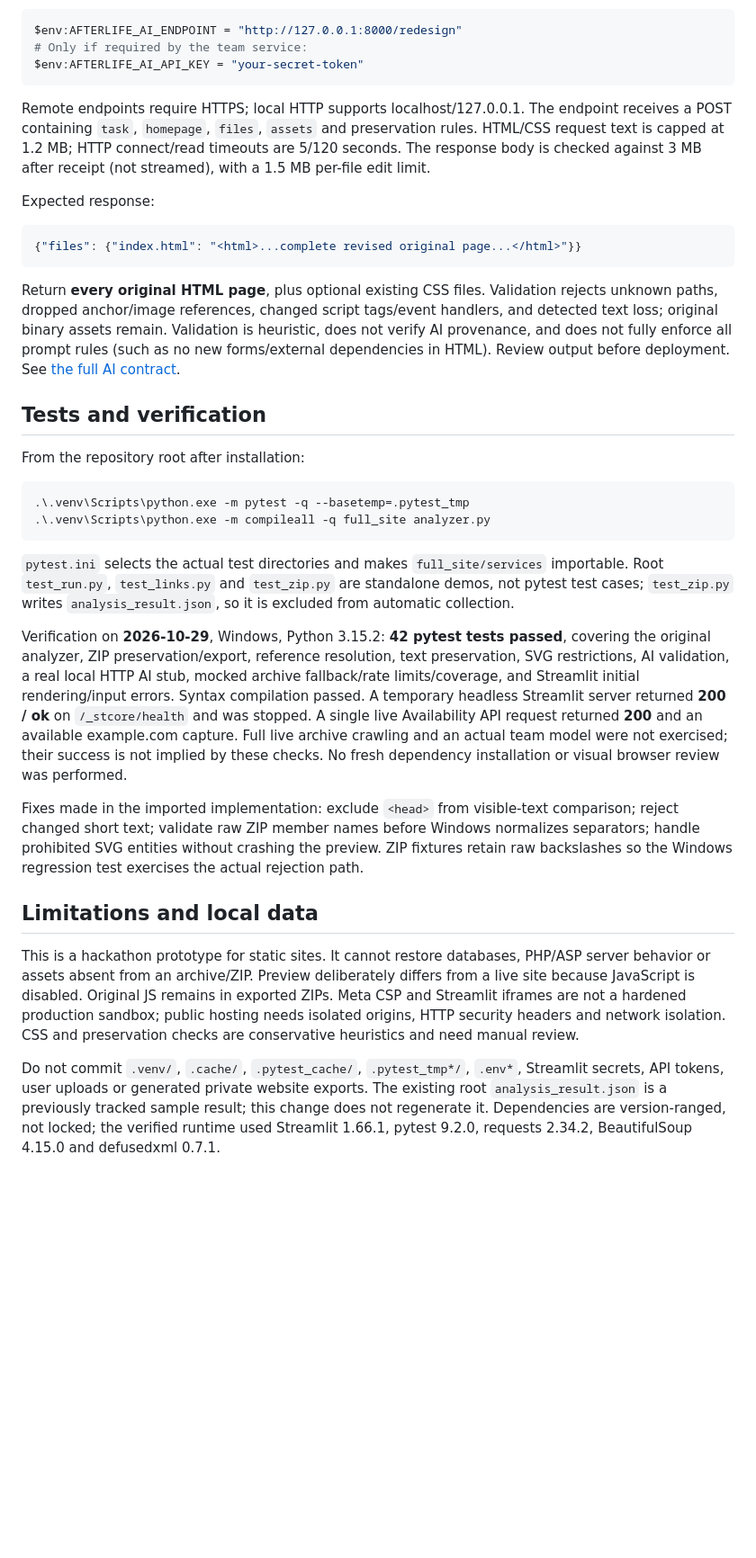
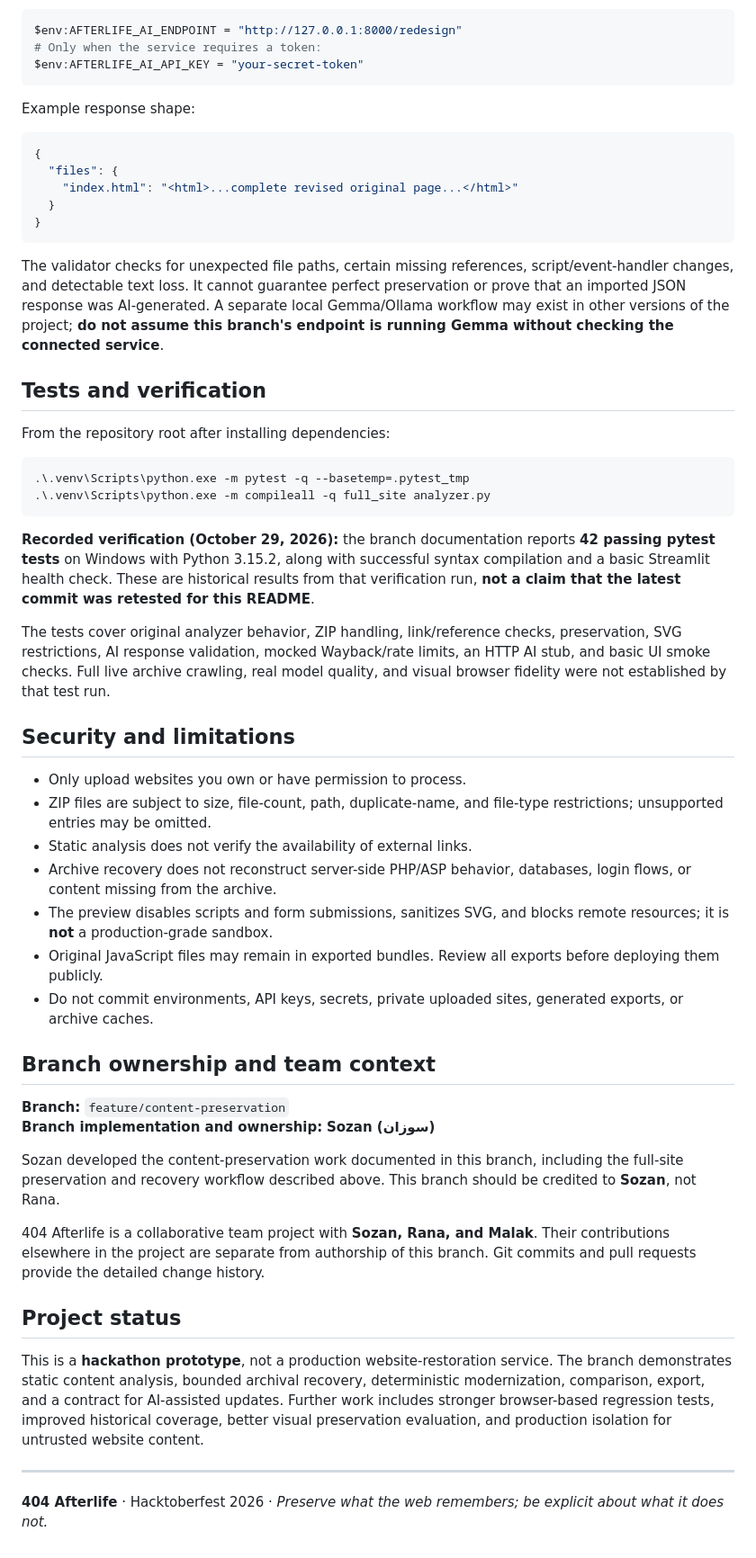
Before and after one commit to Afterlife-Team/After_life, a Markdown page: README.md, the part around one of its changes. Shown at 90% size. GitHub-like rendering; blank space fills up the shorter version.

````diff
--- a/README.md
+++ b/README.md
@@ -53,37 +137,58 @@ No Gemma/model runtime or provider credentials are bundled. Two integration rout
 
 ```powershell
 $env:AFTERLIFE_AI_ENDPOINT = "http://127.0.0.1:8000/redesign"
-# Only if required by the team service:
+# Only when the service requires a token:
 $env:AFTERLIFE_AI_API_KEY = "your-secret-token"
 ```
 
-Remote endpoints require HTTPS; local HTTP supports localhost/127.0.0.1. The endpoint receives a POST containing `task`, `homepage`, `files`, `assets` and preservation rules. HTML/CSS request text is capped at 1.2 MB; HTTP connect/read timeouts are 5/120 seconds. The response body is checked against 3 MB after receipt (not streamed), with a 1.5 MB per-file edit limit.
-
-Expected response:
+Example response shape:
 
 ```json
-{"files": {"index.html": "<html>...complete revised original page...</html>"}}
+{
+  "files": {
+    "index.html": "<html>...complete revised original page...</html>"
+  }
+}
 ```
 
-Return **every original HTML page**, plus optional existing CSS files. Validation rejects unknown paths, dropped anchor/image references, changed script tags/event handlers, and detected text loss; original binary assets remain. Validation is heuristic, does not verify AI provenance, and does not fully enforce all prompt rules (such as no new forms/external dependencies in HTML). Review output before deployment. See [the full AI contract](full_site/TEAM_AI_INTERFACE.md).
+The validator checks for unexpected file paths, certain missing references, script/event-handler changes, and detectable text loss. It cannot guarantee perfect preservation or prove that an imported JSON response was AI-generated. A separate local Gemma/Ollama workflow may exist in other versions of the project; **do not assume this branch's endpoint is running Gemma without checking the connected service**.
 
 ## Tests and verification
 
-From the repository root after installation:
+From the repository root after installing dependencies:
 
 ```powershell
 .\.venv\Scripts\python.exe -m pytest -q --basetemp=.pytest_tmp
 .\.venv\Scripts\python.exe -m compileall -q full_site analyzer.py
 ```
 
-`pytest.ini` selects the actual test directories and makes `full_site/services` importable. Root `test_run.py`, `test_links.py` and `test_zip.py` are standalone demos, not pytest test cases; `test_zip.py` writes `analysis_result.json`, so it is excluded from automatic collection.
+**Recorded verification (October 29, 2026):** the branch documentation reports **42 passing pytest tests** on Windows with Python 3.15.2, along with successful syntax compilation and a basic Streamlit health check. These are historical results from that verification run, **not a claim that the latest commit was retested for this README**.
 
-Verification on **2026-10-29**, Windows, Python 3.15.2: **42 pytest tests passed**, covering the original analyzer, ZIP preservation/export, reference resolution, text preservation, SVG restrictions, AI validation, a real local HTTP AI stub, mocked archive fallback/rate limits/coverage, and Streamlit initial rendering/input errors. Syntax compilation passed. A temporary headless Streamlit server returned **200 / ok** on `/_stcore/health` and was stopped. A single live Availability API request returned **200** and an available example.com capture. Full live archive crawling and an actual team model were not exercised; their success is not implied by these checks. No fresh dependency installation or visual browser review was performed.
+The tests cover original analyzer behavior, ZIP handling, link/reference checks, preservation, SVG restrictions, AI response validation, mocked Wayback/rate limits, an HTTP AI stub, and basic UI smoke checks. Full live archive crawling, real model quality, and visual browser fidelity were not established by that test run.
 
-Fixes made in the imported implementation: exclude `<head>` from visible-text comparison; reject changed short text; validate raw ZIP member names before Windows normalizes separators; handle prohibited SVG entities without crashing the preview. ZIP fixtures retain raw backslashes so the Windows regression test exercises the actual rejection path.
+## Security and limitations
 
-## Limitations and local data
+- Only upload websites you own or have permission to process.
+- ZIP files are subject to size, file-count, path, duplicate-name, and file-type restrictions; unsupported entries may be omitted.
+- Static analysis does not verify the availability of external links.
+- Archive recovery does not reconstruct server-side PHP/ASP behavior, databases, login flows, or content missing from the archive.
+- The preview disables scripts and form submissions, sanitizes SVG, and blocks remote resources; it is **not** a production-grade sandbox.
+- Original JavaScript files may remain in exported bundles. Review all exports before deploying them publicly.
+- Do not commit environments, API keys, secrets, private uploaded sites, generated exports, or archive caches.
 
-This is a hackathon prototype for static sites. It cannot restore databases, PHP/ASP server behavior or assets absent from an archive/ZIP. Preview deliberately differs from a live site because JavaScript is disabled. Original JS remains in exported ZIPs. Meta CSP and Streamlit iframes are not a hardened production sandbox; public hosting needs isolated origins, HTTP security headers and network isolation. CSS and preservation checks are conservative heuristics and need manual review.
+## Branch ownership and team context
 
-Do not commit `.venv/`, `.cache/`, `.pytest_cache/`, `.pytest_tmp*/`, `.env*`, Streamlit secrets, API tokens, user uploads or generated private website exports. The existing root `analysis_result.json` is a previously tracked sample result; this change does not regenerate it. Dependencies are version-ranged, not locked; the verified runtime used Streamlit 1.66.1, pytest 9.2.0, requests 2.34.2, BeautifulSoup 4.15.0 and defusedxml 0.7.1.
+**Branch:** `feature/content-preservation`
+**Branch implementation and ownership:** **Sozan (سوزان)**
+
+Sozan developed the content-preservation work documented in this branch, including the full-site preservation and recovery workflow described above. This branch should be credited to **Sozan**, not Rana.
+
+404 Afterlife is a collaborative team project with **Sozan, Rana, and Malak**. Their contributions elsewhere in the project are separate from authorship of this branch. Git commits and pull requests provide the detailed change history.
+
+## Project status
+
+This is a **hackathon prototype**, not a production website-restoration service. The branch demonstrates static content analysis, bounded archival recovery, deterministic modernization, comparison, export, and a contract for AI-assisted updates. Further work includes stronger browser-based regression tests, improved historical coverage, better visual preservation evaluation, and production isolation for untrusted website content.
+
+---
+
+**404 Afterlife** · Hacktoberfest 2026 · *Preserve what the web remembers; be explicit about what it does not.*
````
Also changed, not shown: other parts of README.md (+112 -28 lines).
